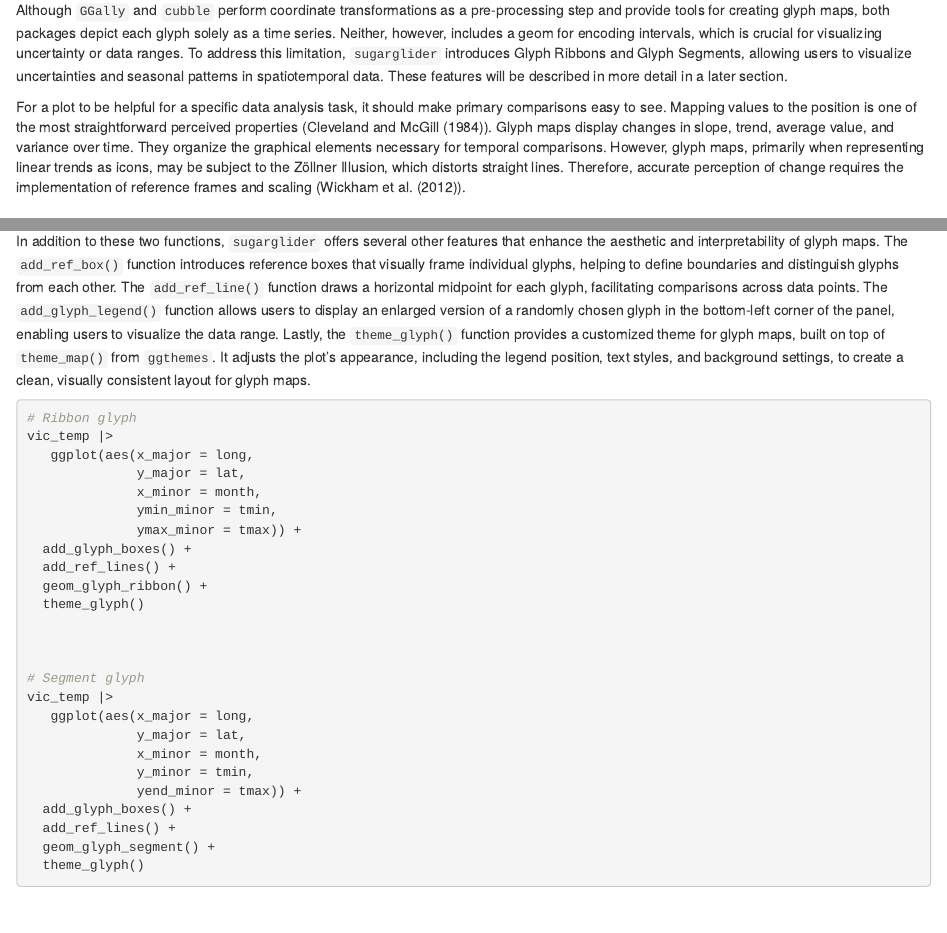
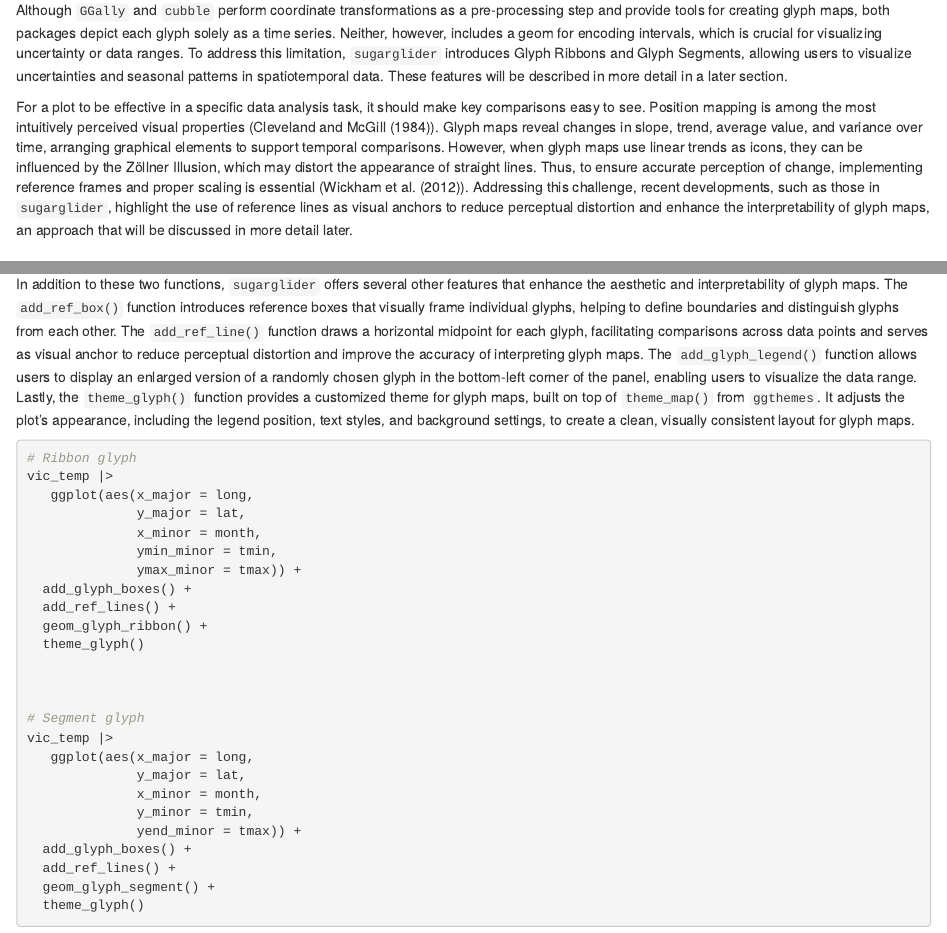
Before and after one commit to maliny12/paper-sugarglider, an R Markdown document (sugarglider/sugarglider.Rmd): the page in a window 1100 px wide, from 1690 px down, and a second part further down, joined at a grey line. Rendered offline with R 4.5, knitr and Pandoc, with nearby package versions; drawn as R Markdown's standard HTML page in place of the format the file asks for; some code elsewhere in the file could not run offline.

Commit message:
Added a brief section on Zöllner Illusion

````diff
--- a/sugarglider/sugarglider.Rmd
+++ b/sugarglider/sugarglider.Rmd
@@ -96,7 +96,7 @@ The construction of a glyph map evolves around a transformation technique that u
 
 Although `GGally` and `cubble` perform coordinate transformations as a pre-processing step and provide tools for creating glyph maps, both packages depict each glyph solely as a time series. Neither, however, includes a geom for encoding intervals, which is crucial for visualizing uncertainty or data ranges. To address this limitation, `sugarglider` introduces Glyph Ribbons and Glyph Segments, allowing users to visualize uncertainties and seasonal patterns in spatiotemporal data. These features will be described in more detail in a later section.
 
-For a plot to be helpful for a specific data analysis task, it should make primary comparisons easy to see. Mapping values to the position is one of the most straightforward perceived properties (@f076b642-1914-3749-af10-4b3bcbdaef52). Glyph maps display changes in slope, trend, average value, and variance over time. They organize the graphical elements necessary for temporal comparisons. However, glyph maps, primarily when representing linear trends as icons, may be subject to the Zöllner Illusion, which distorts straight lines. Therefore, accurate perception of change requires the implementation of reference frames and scaling (@wickham2012glyph).
+For a plot to be effective in a specific data analysis task, it should make key comparisons easy to see. Position mapping is among the most intuitively perceived visual properties (@f076b642-1914-3749-af10-4b3bcbdaef52). Glyph maps reveal changes in slope, trend, average value, and variance over time, arranging graphical elements to support temporal comparisons. However, when glyph maps use linear trends as icons, they can be influenced by the Zöllner Illusion, which may distort the appearance of straight lines. Thus, to ensure accurate perception of change, implementing reference frames and proper scaling is essential (@wickham2012glyph). Addressing this challenge, recent developments, such as those in `sugarglider`, highlight the use of reference lines as visual anchors to reduce perceptual distortion and enhance the interpretability of glyph maps, an approach that will be discussed in more detail later.
 
 ## `ggplot2` extensions
 
@@ -122,7 +122,7 @@ Each layer can be plotted independently, and the package supports the creation o
 
 * `geom_glyph_segment()`: Connects *y_minor* to *yend_minor* with a straight line using `geom_segment()` from `ggplot2`, resulting in segment glyphs. Each glyph is plotted by combining *x_major* and *y_major* coordinates.
 
-In addition to these two functions, `sugarglider` offers several other features that enhance the aesthetic and interpretability of glyph maps. The `add_ref_box()` function introduces reference boxes that visually frame individual glyphs, helping to define boundaries and distinguish glyphs from each other. The `add_ref_line()` function draws a horizontal midpoint for each glyph, facilitating comparisons across data points. The `add_glyph_legend()` function allows users to display an enlarged version of a randomly chosen glyph in the bottom-left corner of the panel, enabling users to visualize the data range. Lastly, the `theme_glyph()` function provides a customized theme for glyph maps, built on top of `theme_map()` from `ggthemes`. It adjusts the plot's appearance, including the legend position, text styles, and background settings, to create a clean, visually consistent layout for glyph maps.
+In addition to these two functions, `sugarglider` offers several other features that enhance the aesthetic and interpretability of glyph maps. The `add_ref_box()` function introduces reference boxes that visually frame individual glyphs, helping to define boundaries and distinguish glyphs from each other. The `add_ref_line()` function draws a horizontal midpoint for each glyph, facilitating comparisons across data points and serves as visual anchor to reduce perceptual distortion and improve the accuracy of interpreting glyph maps. The `add_glyph_legend()` function allows users to display an enlarged version of a randomly chosen glyph in the bottom-left corner of the panel, enabling users to visualize the data range. Lastly, the `theme_glyph()` function provides a customized theme for glyph maps, built on top of `theme_map()` from `ggthemes`. It adjusts the plot's appearance, including the legend position, text styles, and background settings, to create a clean, visually consistent layout for glyph maps.
 
 ```{r, eval = FALSE, echo=TRUE}
 # Ribbon glyph
````
